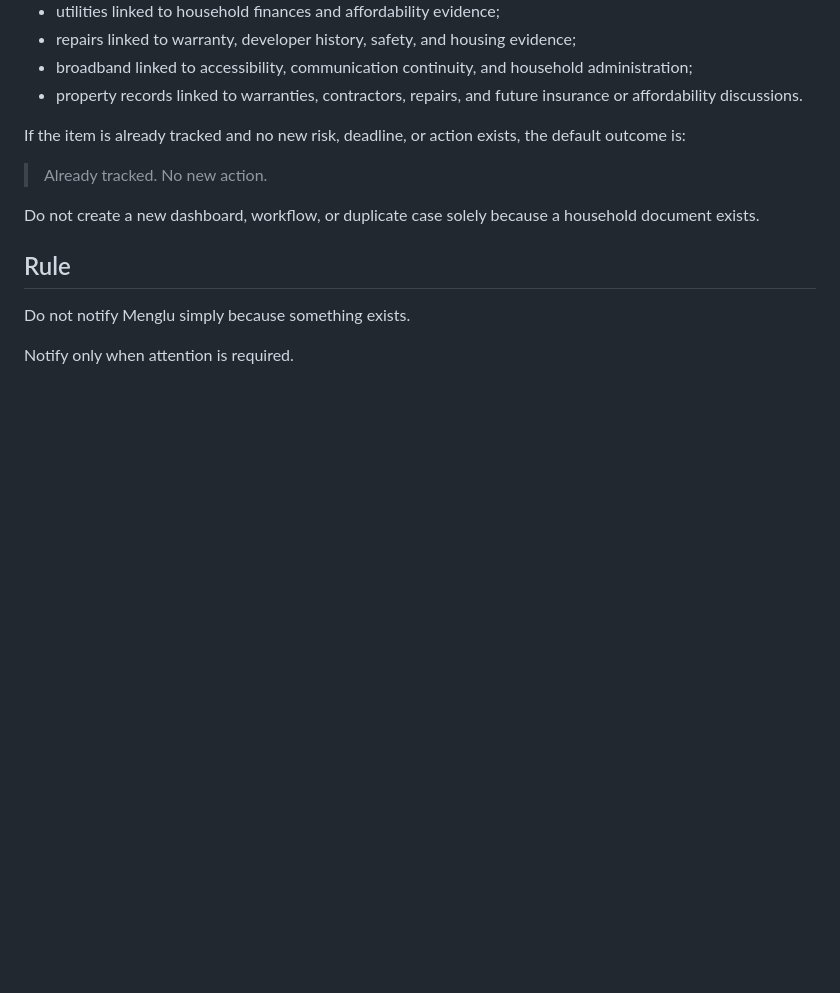
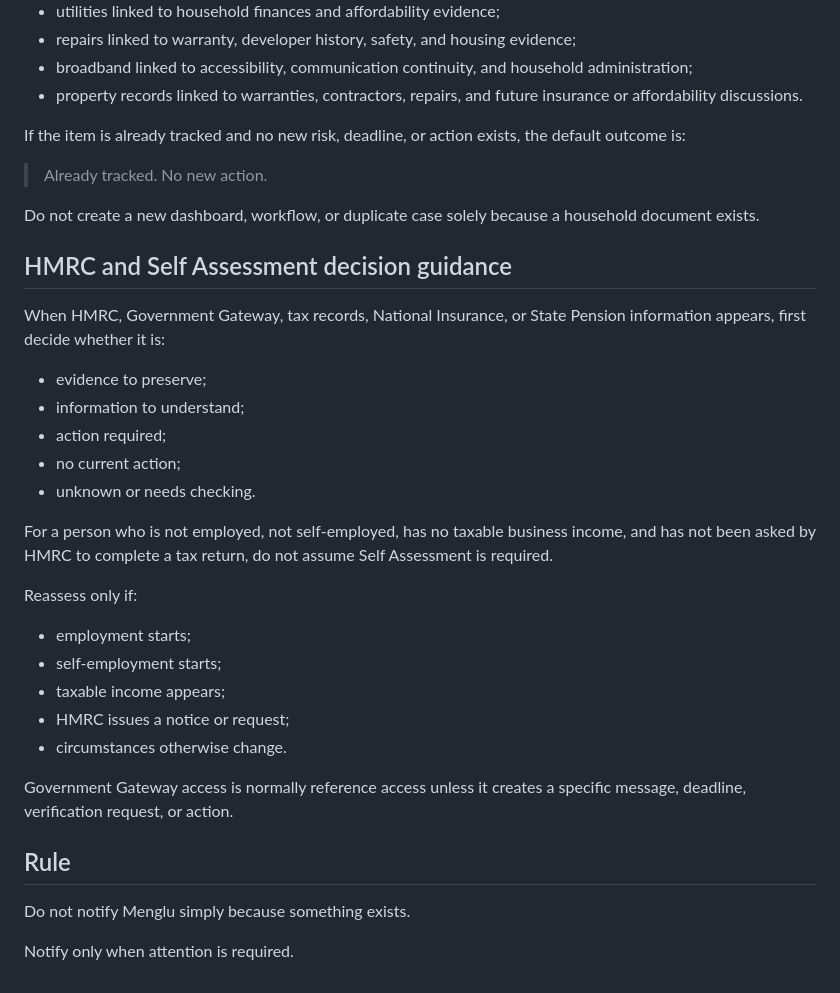
Before and after one commit to mengluliu90-dot/mellow-navigator, a Markdown page: Menglu-OS/core/DECISION_ENGINE.md, the part around the change. Rendered like a GitHub page; blank space fills up the shorter version.

Commit message:
Add HMRC Self Assessment decision guidance

```diff
--- a/Menglu-OS/core/DECISION_ENGINE.md
+++ b/Menglu-OS/core/DECISION_ENGINE.md
@@ -213,6 +213,28 @@ If the item is already tracked and no new risk, deadline, or action exists, the
 
 Do not create a new dashboard, workflow, or duplicate case solely because a household document exists.
 
+## HMRC and Self Assessment decision guidance
+
+When HMRC, Government Gateway, tax records, National Insurance, or State Pension information appears, first decide whether it is:
+
+- evidence to preserve;
+- information to understand;
+- action required;
+- no current action;
+- unknown or needs checking.
+
+For a person who is not employed, not self-employed, has no taxable business income, and has not been asked by HMRC to complete a tax return, do not assume Self Assessment is required.
+
+Reassess only if:
+
+- employment starts;
+- self-employment starts;
+- taxable income appears;
+- HMRC issues a notice or request;
+- circumstances otherwise change.
+
+Government Gateway access is normally reference access unless it creates a specific message, deadline, verification request, or action.
+
 ## Rule
 
 Do not notify Menglu simply because something exists.
```
